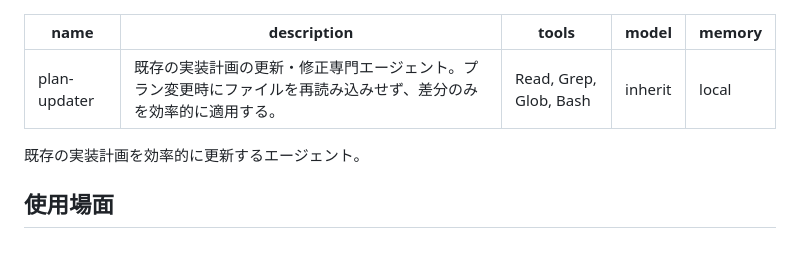
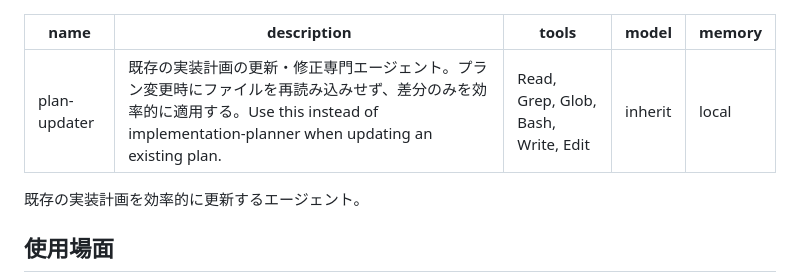
Before and after one commit to kilalabu/LearnLoop, a Markdown page: .claude/agents/plan-updater.md, the part around the change. GitHub-like rendering; blank space fills up the shorter version.

Commit message:
update agent

```diff
--- a/.claude/agents/plan-updater.md
+++ b/.claude/agents/plan-updater.md
@@ -1,7 +1,7 @@
 ---
 name: plan-updater
-description: "既存の実装計画の更新・修正専門エージェント。プラン変更時にファイルを再読み込みせず、差分のみを効率的に適用する。"
-tools: Read, Grep, Glob, Bash
+description: "既存の実装計画の更新・修正専門エージェント。プラン変更時にファイルを再読み込みせず、差分のみを効率的に適用する。Use this instead of implementation-planner when updating an existing plan."
+tools: Read, Grep, Glob, Bash, Write, Edit
 model: inherit
 memory: local
 ---
```
